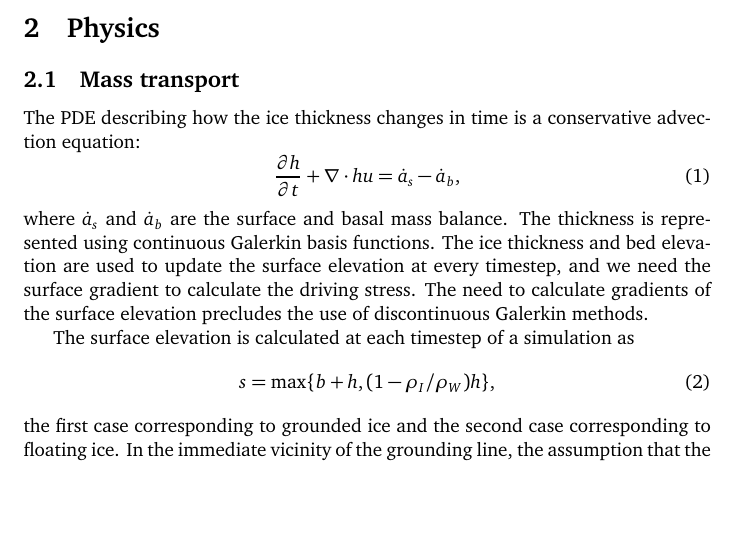
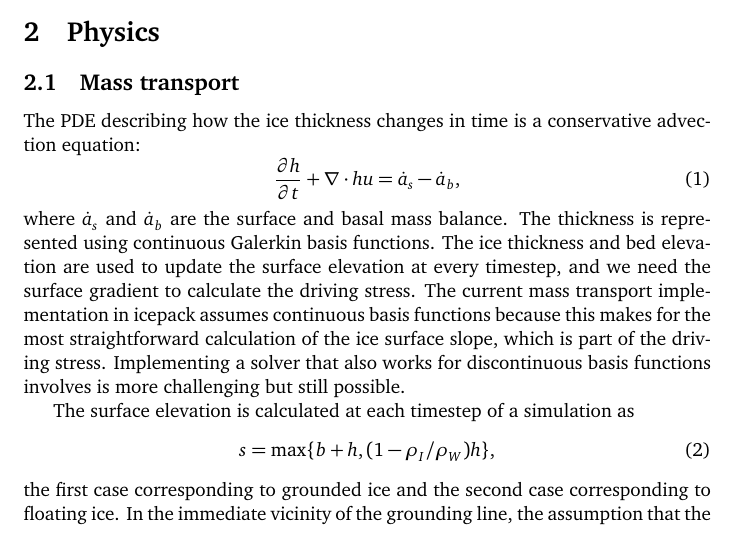
Before and after one commit to icepack/icepack-paper, a LaTeX paper (icepack.tex): part of page 4 of 32, cut so that both start at the same text, the shorter picture padded with empty space. Compiled offline with pdfLaTeX.

Commit message:
Mention possibility of DG for mass transport

```diff
--- a/icepack.tex
+++ b/icepack.tex
@@ -148,7 +148,8 @@ The PDE describing how the ice thickness changes in time is a conservative advec
 where $\dot a_s$ and $\dot a_b$ are the surface and basal mass balance.
 The thickness is represented using continuous Galerkin basis functions.
 The ice thickness and bed elevation are used to update the surface elevation at every timestep, and we need the surface gradient to calculate the driving stress.
-The need to calculate gradients of the surface elevation precludes the use of discontinuous Galerkin methods.
+The current mass transport implementation in icepack assumes continuous basis functions because this makes for the most straightforward calculation of the ice surface slope, which is part of the driving stress.
+Implementing a solver that also works for discontinuous basis functions involves is more challenging but still possible.
 
 The surface elevation is calculated at each timestep of a simulation as
 \begin{equation}
```
